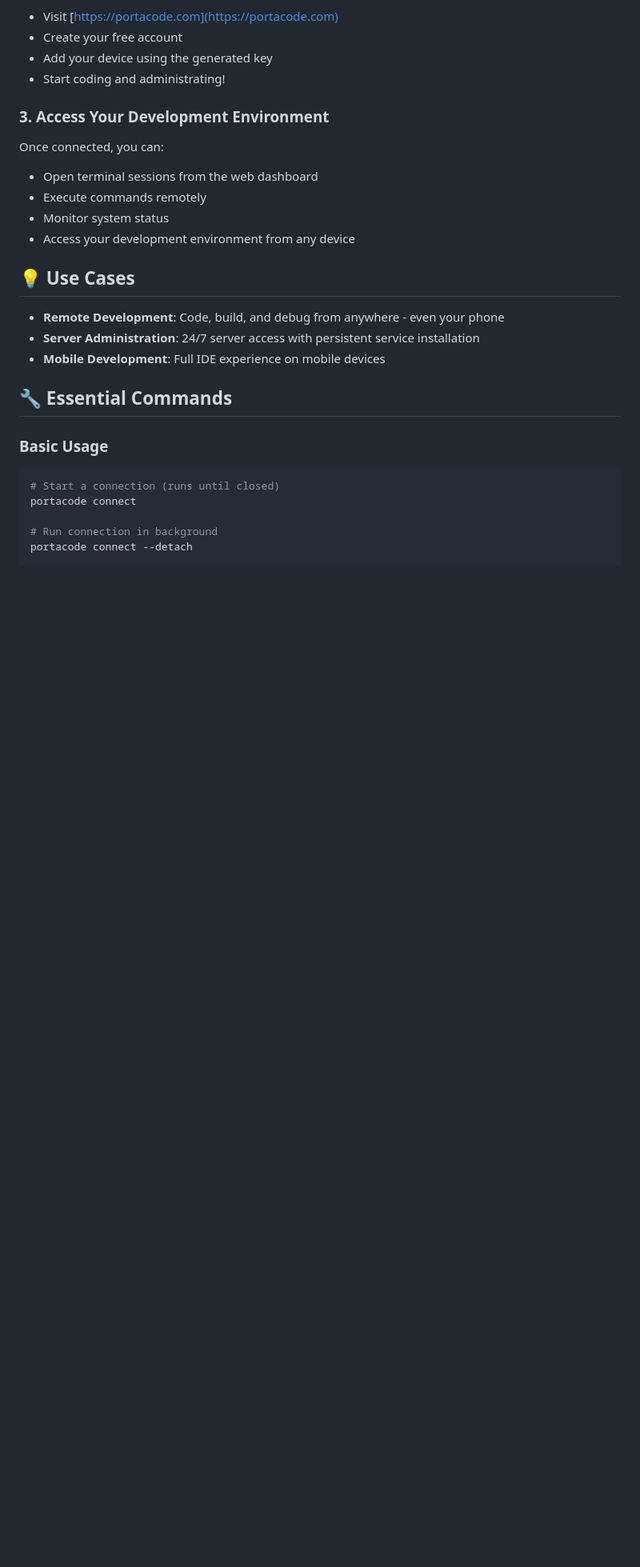
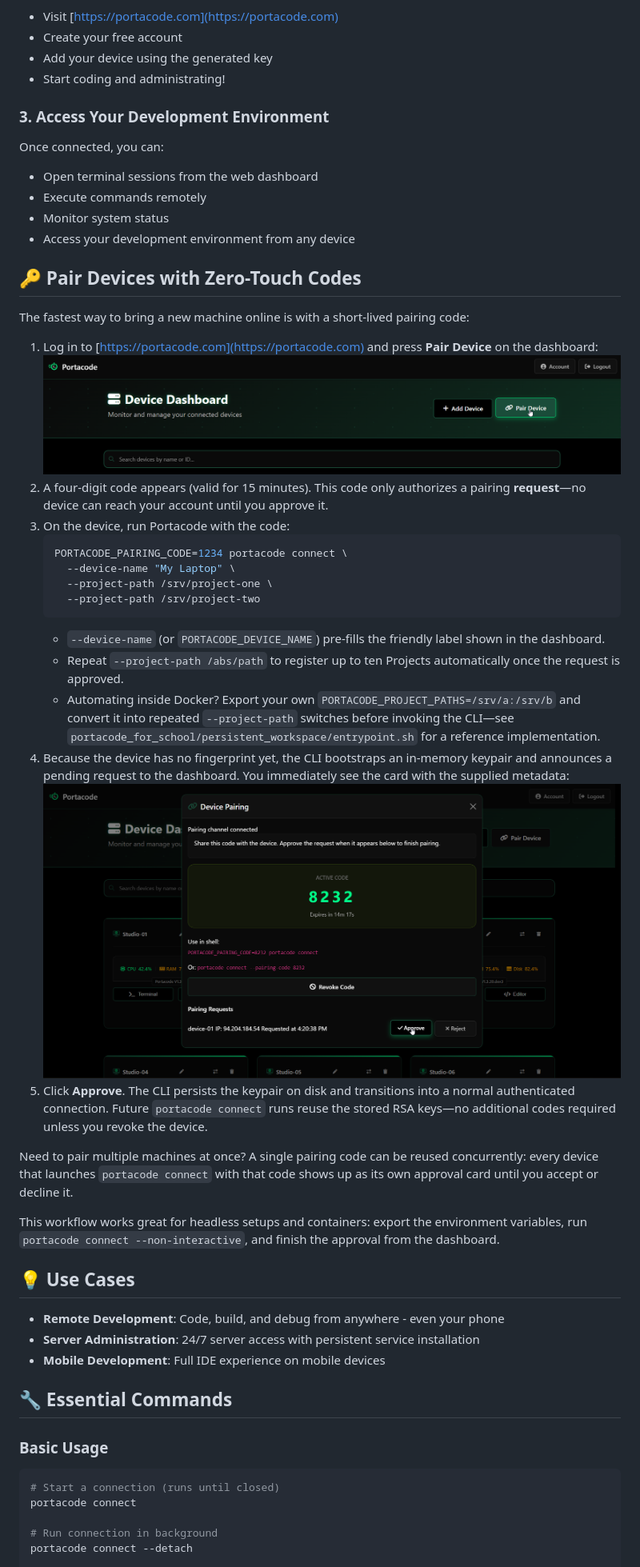
Before and after one commit to portacode/portacode-cli, a Markdown page: README.md, the part around the change printed below. Shown: that part at 80% size. Rendered like a GitHub page; pictures changed too: docs/images/pair-device-button.png (added), docs/images/pairing-request.png (added); blank space fills up the shorter version.

Commit message:
explain new pairing workflow in readme and examples

````diff
--- a/README.md
+++ b/README.md
@@ -42,6 +42,31 @@ Once connected, you can:
 - Execute commands remotely
 - Monitor system status
 - Access your development environment from any device
+
+## 🔑 Pair Devices with Zero-Touch Codes
+
+The fastest way to bring a new machine online is with a short-lived pairing code:
+
+1. Log in to [https://portacode.com](https://portacode.com) and press **Pair Device** on the dashboard:
+   ![Pair Device button](docs/images/pair-device-button.png)
+2. A four-digit code appears (valid for 15 minutes). This code only authorizes a pairing **request**—no device can reach your account until you approve it.
+3. On the device, run Portacode with the code:
+   ```bash
+   PORTACODE_PAIRING_CODE=1234 portacode connect \
+     --device-name "My Laptop" \
+     --project-path /srv/project-one \
+     --project-path /srv/project-two
+   ```
+   - `--device-name` (or `PORTACODE_DEVICE_NAME`) pre-fills the friendly label shown in the dashboard.
+   - Repeat `--project-path /abs/path` to register up to ten Projects automatically once the request is approved.
+   - Automating inside Docker? Export your own `PORTACODE_PROJECT_PATHS=/srv/a:/srv/b` and convert it into repeated `--project-path` switches before invoking the CLI—see `portacode_for_school/persistent_workspace/entrypoint.sh` for a reference implementation.
+4. Because the device has no fingerprint yet, the CLI bootstraps an in-memory keypair and announces a pending request to the dashboard. You immediately see the card with the supplied metadata:
+   ![Pairing request card](docs/images/pairing-request.png)
+5. Click **Approve**. The CLI persists the keypair on disk and transitions into a normal authenticated connection. Future `portacode connect` runs reuse the stored RSA keys—no additional codes required unless you revoke the device.
+
+Need to pair multiple machines at once? A single pairing code can be reused concurrently: every device that launches `portacode connect` with that code shows up as its own approval card until you accept or decline it.
+
+This workflow works great for headless setups and containers: export the environment variables, run `portacode connect --non-interactive`, and finish the approval from the dashboard.
 
 ## 💡 Use Cases
 
````
Also changed, not shown: other parts of README.md (+19 -1 lines), simple_device/README.md (added, +35 -0 lines), 3 other files.
